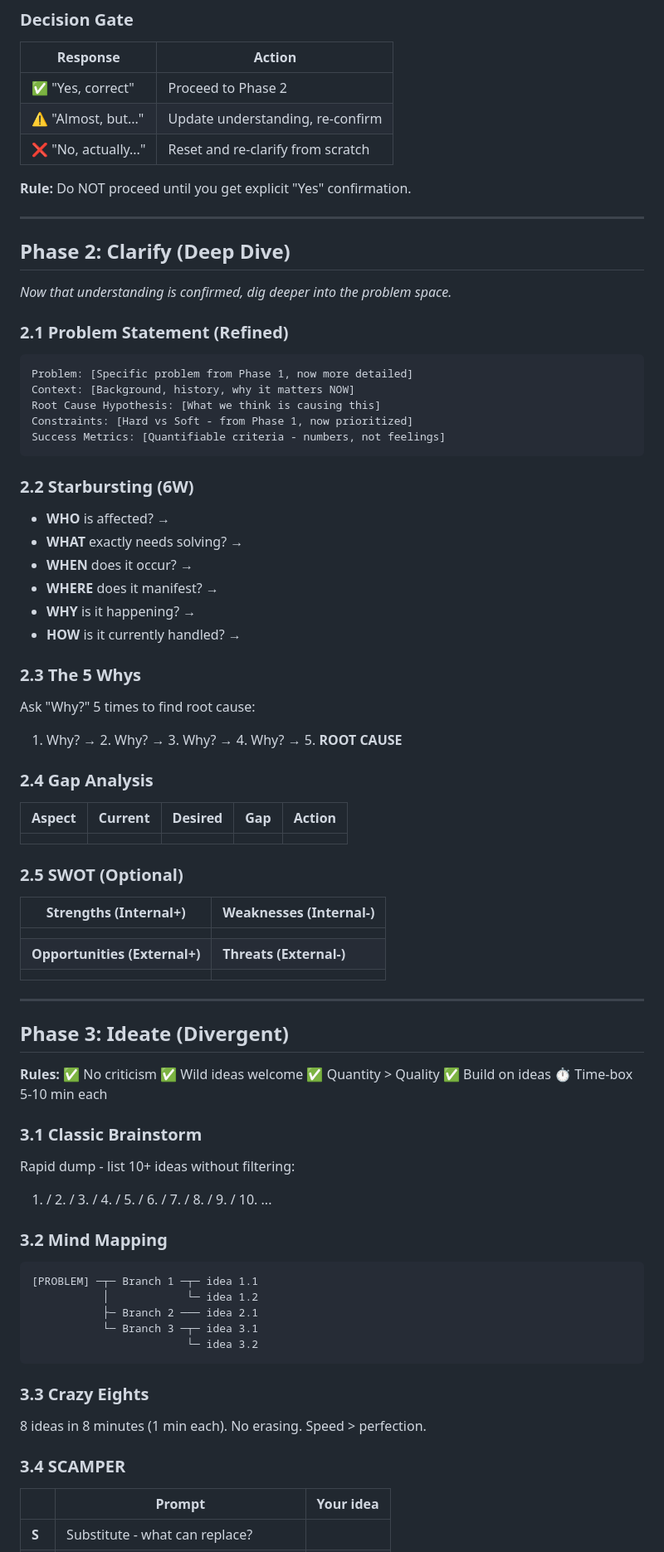
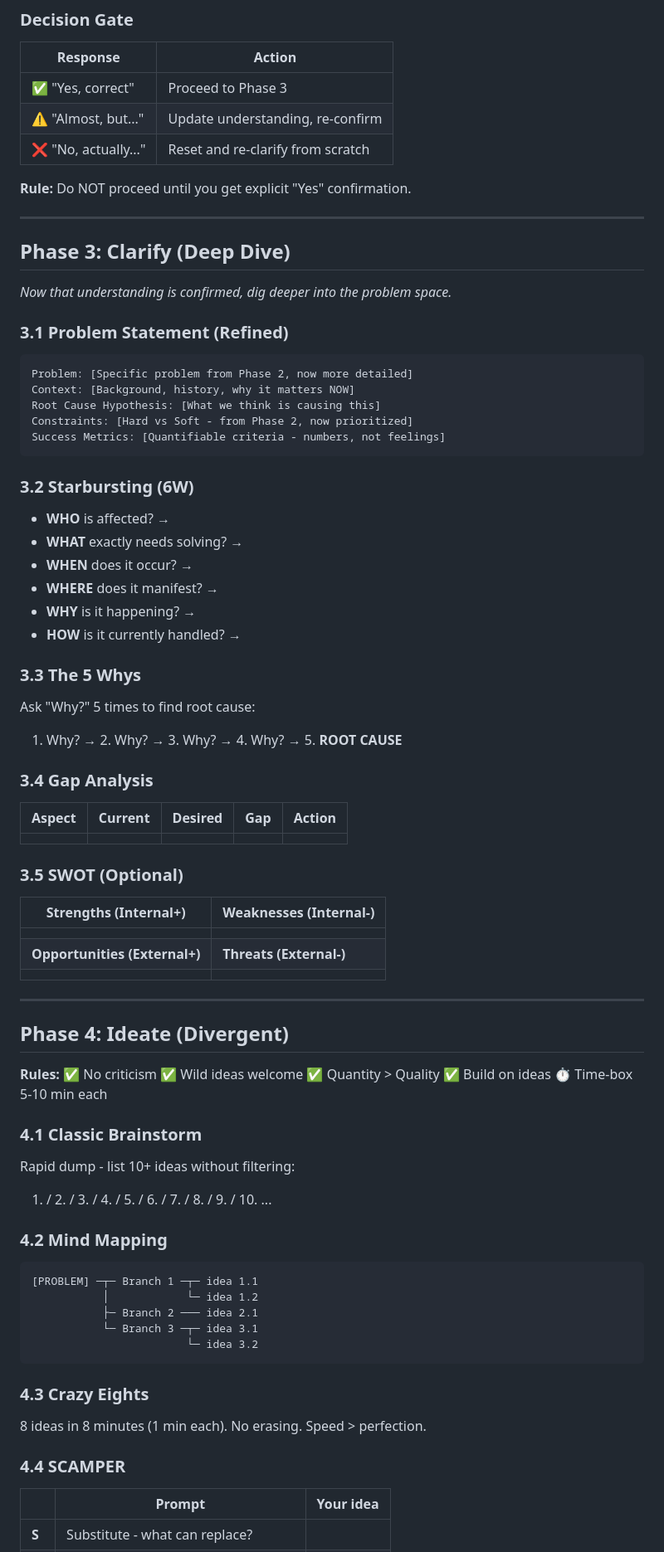
Before and after one commit to dongitran/ai-agent-config, a Markdown page: .agent/workflows/brainstorm.md, the part around one of its changes. Shown at 83% size. GitHub-like rendering.

````diff
--- a/.agent/workflows/brainstorm.md
+++ b/.agent/workflows/brainstorm.md
@@ -70,7 +140,7 @@ Is this correct? Anything to add or change?"
 
 | Response | Action |
 |----------|--------|
-| ✅ "Yes, correct" | Proceed to Phase 2 |
+| ✅ "Yes, correct" | Proceed to Phase 3 |
 | ⚠️ "Almost, but..." | Update understanding, re-confirm |
 | ❌ "No, actually..." | Reset and re-clarify from scratch |
 
@@ -78,20 +148,20 @@ Is this correct? Anything to add or change?"
 
 ---
 
-## Phase 2: Clarify (Deep Dive)
+## Phase 3: Clarify (Deep Dive)
 
 *Now that understanding is confirmed, dig deeper into the problem space.*
 
-### 2.1 Problem Statement (Refined)
+### 3.1 Problem Statement (Refined)
 ```
-Problem: [Specific problem from Phase 1, now more detailed]
+Problem: [Specific problem from Phase 2, now more detailed]
 Context: [Background, history, why it matters NOW]
 Root Cause Hypothesis: [What we think is causing this]
-Constraints: [Hard vs Soft - from Phase 1, now prioritized]
+Constraints: [Hard vs Soft - from Phase 2, now prioritized]
 Success Metrics: [Quantifiable criteria - numbers, not feelings]
 ```
 
-### 2.2 Starbursting (6W)
+### 3.2 Starbursting (6W)
 - **WHO** is affected? →
 - **WHAT** exactly needs solving? →
 - **WHEN** does it occur? →
@@ -99,17 +169,17 @@ Success Metrics: [Quantifiable criteria - numbers, not feelings]
 - **WHY** is it happening? →
 - **HOW** is it currently handled? →
 
-### 2.3 The 5 Whys
+### 3.3 The 5 Whys
 Ask "Why?" 5 times to find root cause:
 1. Why? → 2. Why? → 3. Why? → 4. Why? → 5. **ROOT CAUSE**
 
-### 2.4 Gap Analysis
+### 3.4 Gap Analysis
 
 | Aspect | Current | Desired | Gap | Action |
 |--------|---------|---------|-----|--------|
 | | | | | |
 
-### 2.5 SWOT (Optional)
+### 3.5 SWOT (Optional)
 
 | Strengths (Internal+) | Weaknesses (Internal-) |
 |-----------------------|------------------------|
@@ -119,15 +189,15 @@ Ask "Why?" 5 times to find root cause:
 
 ---
 
-## Phase 3: Ideate (Divergent)
+## Phase 4: Ideate (Divergent)
 
 **Rules:** ✅ No criticism ✅ Wild ideas welcome ✅ Quantity > Quality ✅ Build on ideas ⏱️ Time-box 5-10 min each
 
-### 3.1 Classic Brainstorm
+### 4.1 Classic Brainstorm
 Rapid dump - list 10+ ideas without filtering:
 1. / 2. / 3. / 4. / 5. / 6. / 7. / 8. / 9. / 10. ...
 
-### 3.2 Mind Mapping
+### 4.2 Mind Mapping
 ```
 [PROBLEM] ─┬─ Branch 1 ─┬─ idea 1.1
            │            └─ idea 1.2
@@ -136,10 +206,10 @@ Rapid dump - list 10+ ideas without filtering:
                         └─ idea 3.2
 ```
 
-### 3.3 Crazy Eights
+### 4.3 Crazy Eights
 8 ideas in 8 minutes (1 min each). No erasing. Speed > perfection.
 
-### 3.4 SCAMPER
+### 4.4 SCAMPER
 
 | | Prompt | Your idea |
 |-|--------|-----------|
````
Also changed, not shown: other parts of .agent/workflows/brainstorm.md (+102 -25 lines).
